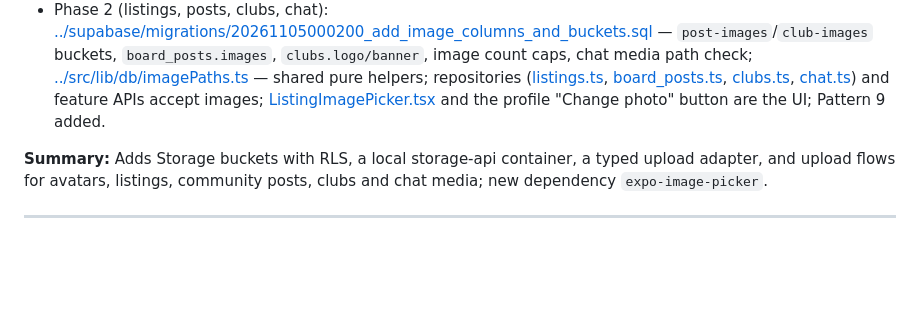
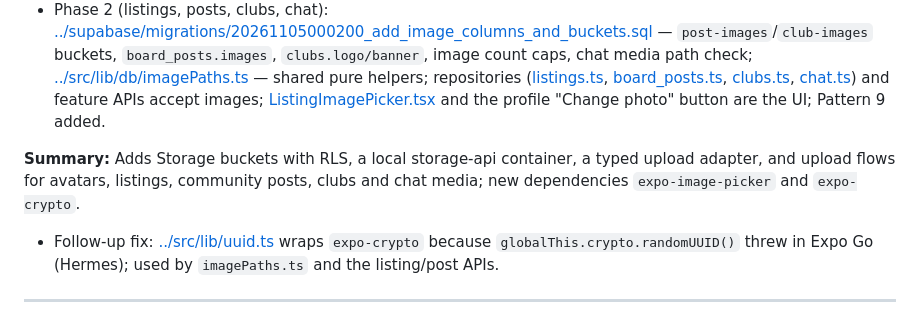
Before and after one commit to WUnified/wunified, a Markdown page: ai/AI_LOG.md, the part around the change. Drawn GitHub-style; blank space fills up the shorter version.

```diff
--- a/ai/AI_LOG.md
+++ b/ai/AI_LOG.md
@@ -51,7 +51,8 @@ single-line tweaks, and doc-only changes are not logged.
 - [../knowledge/storage.md](../knowledge/storage.md), [../knowledge/rls-patterns.md](../knowledge/rls-patterns.md) — docs and new Pattern 8.
 - Phase 2 (listings, posts, clubs, chat): [../supabase/migrations/20261105000200_add_image_columns_and_buckets.sql](../supabase/migrations/20261105000200_add_image_columns_and_buckets.sql#L1-L150) — `post-images`/`club-images` buckets, `board_posts.images`, `clubs.logo/banner`, image count caps, chat media path check; [../src/lib/db/imagePaths.ts](../src/lib/db/imagePaths.ts#L1-L150) — shared pure helpers; repositories ([listings.ts](../src/lib/db/listings.ts), [board_posts.ts](../src/lib/db/board_posts.ts), [clubs.ts](../src/lib/db/clubs.ts), [chat.ts](../src/lib/db/chat.ts)) and feature APIs accept images; [ListingImagePicker.tsx](../src/features/marketplace/components/ListingImagePicker.tsx#L1-L110) and the profile "Change photo" button are the UI; Pattern 9 added.
 
-**Summary:** Adds Storage buckets with RLS, a local storage-api container, a typed upload adapter, and upload flows for avatars, listings, community posts, clubs and chat media; new dependency `expo-image-picker`.
+**Summary:** Adds Storage buckets with RLS, a local storage-api container, a typed upload adapter, and upload flows for avatars, listings, community posts, clubs and chat media; new dependencies `expo-image-picker` and `expo-crypto`.
+- Follow-up fix: [../src/lib/uuid.ts](../src/lib/uuid.ts#L1-L7) wraps `expo-crypto` because `globalThis.crypto.randomUUID()` threw in Expo Go (Hermes); used by `imagePaths.ts` and the listing/post APIs.
 
 ---
 
```
Also changed, not shown: knowledge/storage.md (+5 -1 lines).
